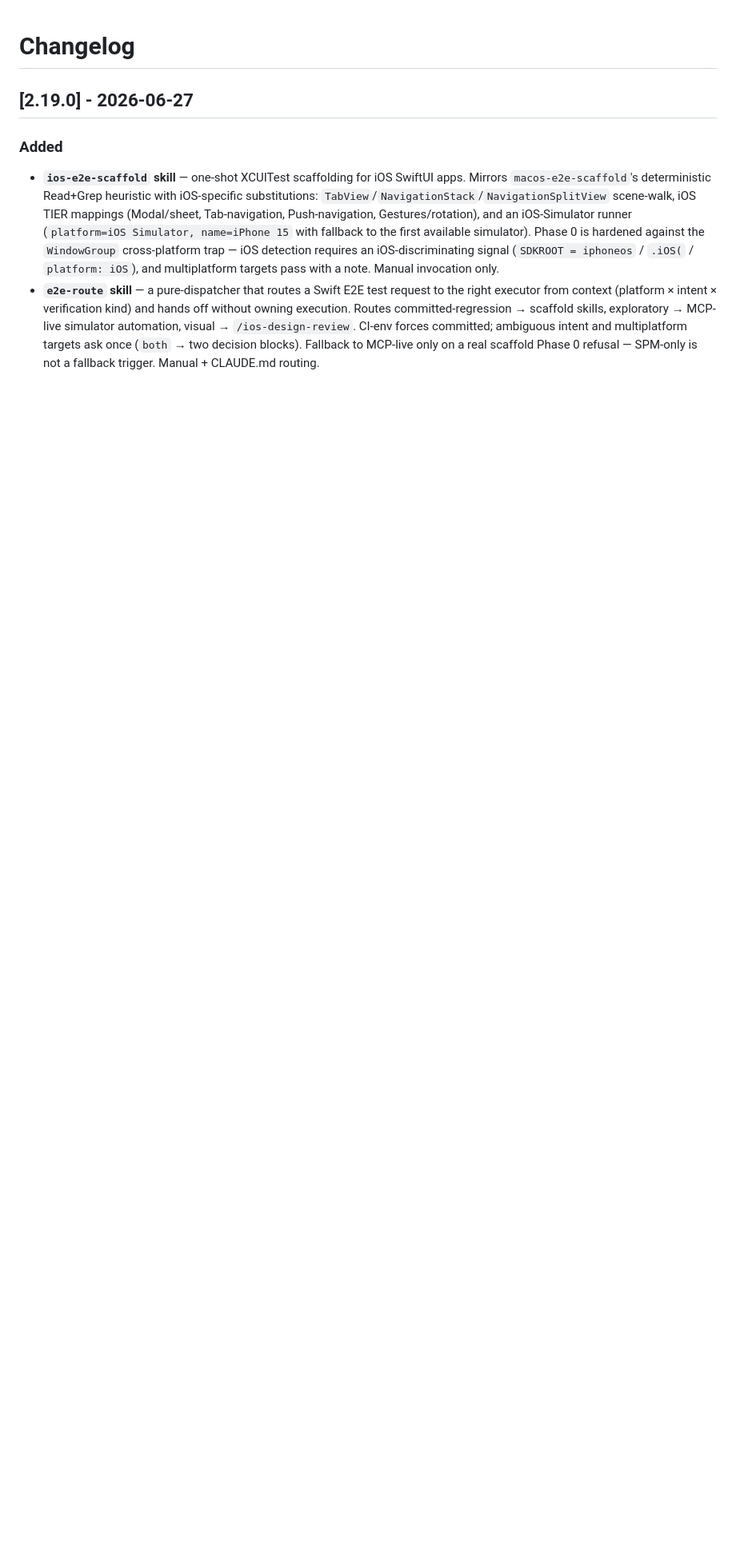
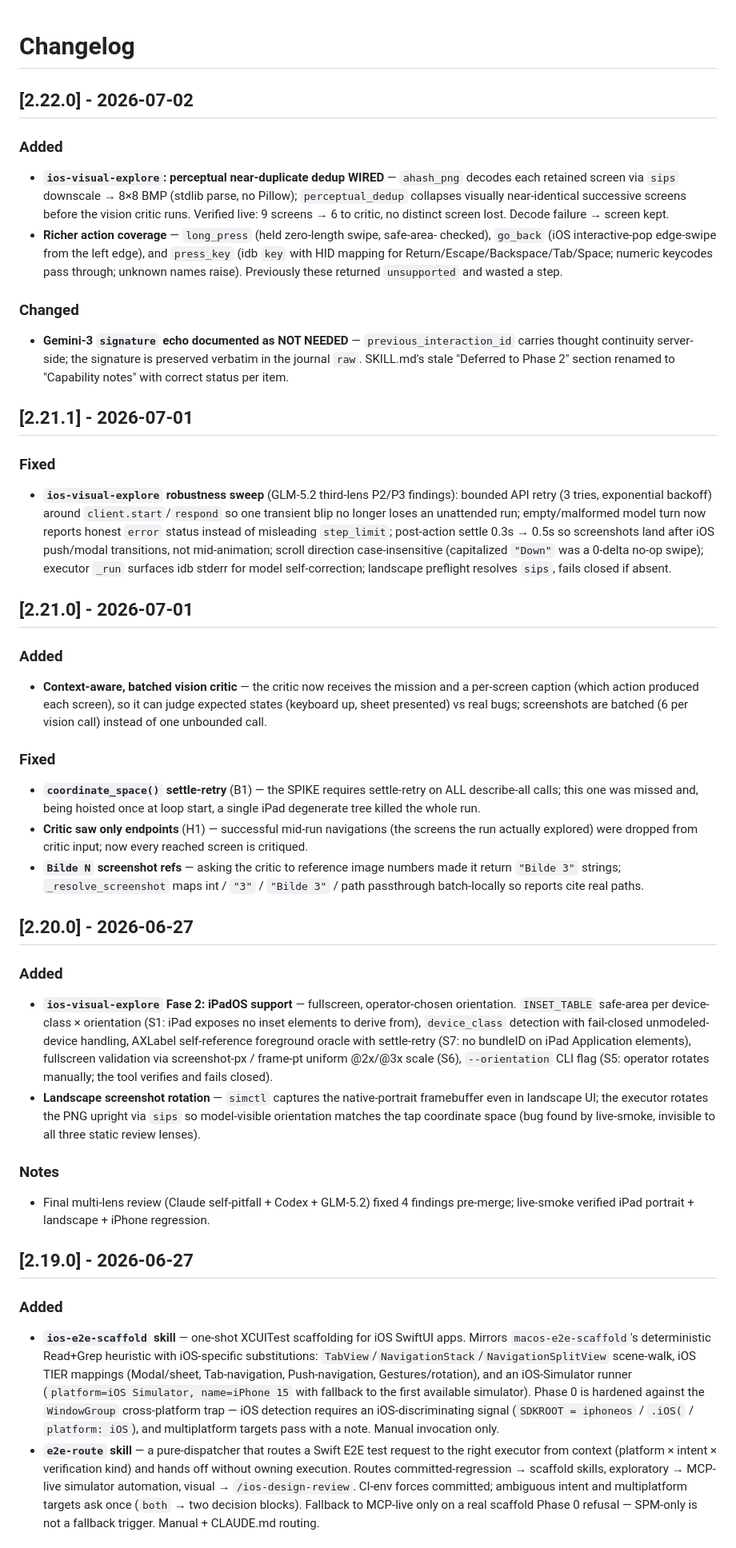
Before and after one commit to Paretofilm/superpowers-gstack, a Markdown page: CHANGELOG.md, the part around the change. Shown at 80% size. GitHub-like rendering; blank space fills up the shorter version.

Commit message:
docs(changelog): backfill 2.20.0-2.22.0 — four releases shipped without entries
P1 from the system review: the plugin's own ship-worthy definition ('bumps a
version file, produces a CHANGELOG entry') was violated four releases in a row.
Backfilled from git history + session records. The release-gate (Phase 1 of the
remediation plan) makes this class unrepeatable.

Co-Authored-By: Claude Fable 5 <noreply@anthropic.com>

```diff
--- a/CHANGELOG.md
+++ b/CHANGELOG.md
@@ -1,4 +1,82 @@
 # Changelog
+
+## [2.22.0] - 2026-07-02
+
+### Added
+
+- **`ios-visual-explore`: perceptual near-duplicate dedup WIRED** — `ahash_png`
+  decodes each retained screen via `sips` downscale → 8×8 BMP (stdlib parse, no
+  Pillow); `perceptual_dedup` collapses visually near-identical successive screens
+  before the vision critic runs. Verified live: 9 screens → 6 to critic, no
+  distinct screen lost. Decode failure → screen kept.
+- **Richer action coverage** — `long_press` (held zero-length swipe, safe-area-
+  checked), `go_back` (iOS interactive-pop edge-swipe from the left edge), and
+  `press_key` (idb `key` with HID mapping for Return/Escape/Backspace/Tab/Space;
+  numeric keycodes pass through; unknown names raise). Previously these returned
+  `unsupported` and wasted a step.
+
+### Changed
+
+- **Gemini-3 `signature` echo documented as NOT NEEDED** — `previous_interaction_id`
+  carries thought continuity server-side; the signature is preserved verbatim in
+  the journal `raw`. SKILL.md's stale "Deferred to Phase 2" section renamed to
+  "Capability notes" with correct status per item.
+
+## [2.21.1] - 2026-07-01
+
+### Fixed
+
+- **`ios-visual-explore` robustness sweep** (GLM-5.2 third-lens P2/P3 findings):
+  bounded API retry (3 tries, exponential backoff) around `client.start`/`respond`
+  so one transient blip no longer loses an unattended run; empty/malformed model
+  turn now reports honest `error` status instead of misleading `step_limit`;
+  post-action settle 0.3s → 0.5s so screenshots land after iOS push/modal
+  transitions, not mid-animation; scroll direction case-insensitive (capitalized
+  `"Down"` was a 0-delta no-op swipe); executor `_run` surfaces idb stderr for
+  model self-correction; landscape preflight resolves `sips`, fails closed if
+  absent.
+
+## [2.21.0] - 2026-07-01
+
+### Added
+
+- **Context-aware, batched vision critic** — the critic now receives the mission
+  and a per-screen caption (which action produced each screen), so it can judge
+  expected states (keyboard up, sheet presented) vs real bugs; screenshots are
+  batched (6 per vision call) instead of one unbounded call.
+
+### Fixed
+
+- **`coordinate_space()` settle-retry** (B1) — the SPIKE requires settle-retry on
+  ALL describe-all calls; this one was missed and, being hoisted once at loop
+  start, a single iPad degenerate tree killed the whole run.
+- **Critic saw only endpoints** (H1) — successful mid-run navigations (the screens
+  the run actually explored) were dropped from critic input; now every reached
+  screen is critiqued.
+- **`Bilde N` screenshot refs** — asking the critic to reference image numbers made
+  it return `"Bilde 3"` strings; `_resolve_screenshot` maps int / `"3"` /
+  `"Bilde 3"` / path passthrough batch-locally so reports cite real paths.
+
+## [2.20.0] - 2026-06-27
+
+### Added
+
+- **`ios-visual-explore` Fase 2: iPadOS support** — fullscreen, operator-chosen
+  orientation. `INSET_TABLE` safe-area per device-class × orientation (S1: iPad
+  exposes no inset elements to derive from), `device_class` detection with
+  fail-closed unmodeled-device handling, AXLabel self-reference foreground oracle
+  with settle-retry (S7: no bundleID on iPad Application elements), fullscreen
+  validation via screenshot-px / frame-pt uniform @2x/@3x scale (S6), `--orientation`
+  CLI flag (S5: operator rotates manually; the tool verifies and fails closed).
+- **Landscape screenshot rotation** — `simctl` captures the native-portrait
+  framebuffer even in landscape UI; the executor rotates the PNG upright via
+  `sips` so model-visible orientation matches the tap coordinate space (bug found
+  by live-smoke, invisible to all three static review lenses).
+
+### Notes
+
+- Final multi-lens review (Claude self-pitfall + Codex + GLM-5.2) fixed 4 findings
+  pre-merge; live-smoke verified iPad portrait + landscape + iPhone regression.
 
 ## [2.19.0] - 2026-06-27
 
```
